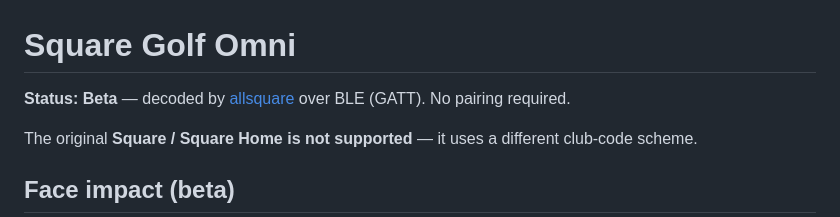
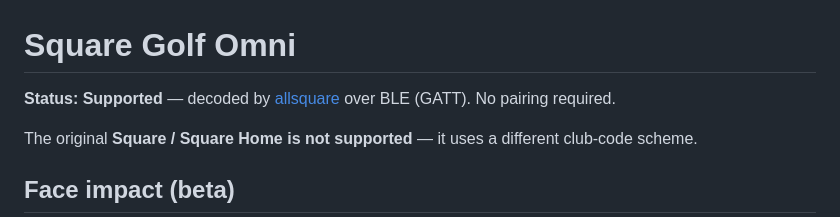
Before and after one commit to divotmaker/flighthook, a Markdown page: docs/devices/square-golf.md, the part around the change. Drawn GitHub-style.

```diff
--- a/docs/devices/square-golf.md
+++ b/docs/devices/square-golf.md
@@ -1,6 +1,6 @@
 # Square Golf Omni
 
-**Status: Beta** — decoded by
+**Status: Supported** — decoded by
 [allsquare](https://crates.io/crates/allsquare) over BLE (GATT). No pairing
 required.
 
```
Also changed, not shown: README.md (+1 -1 lines).
